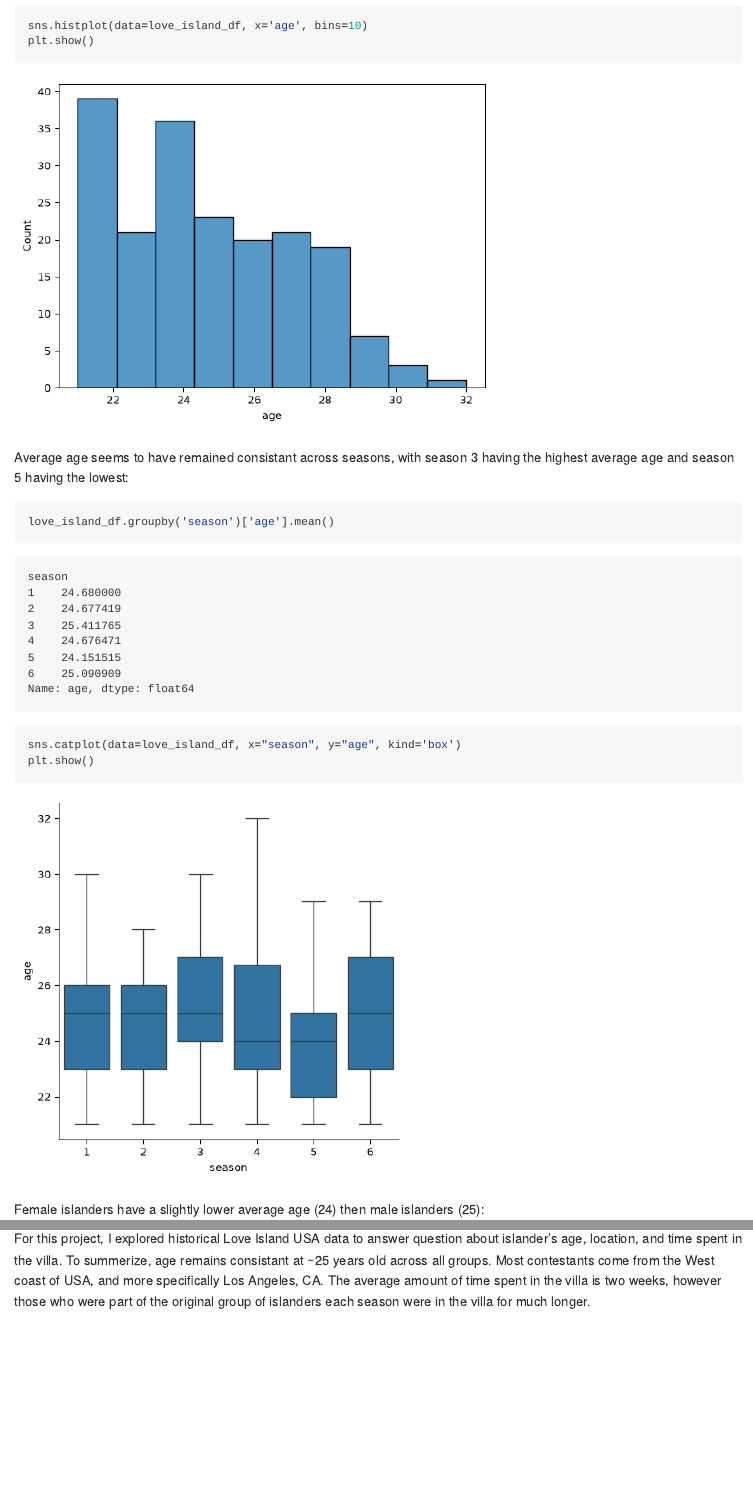
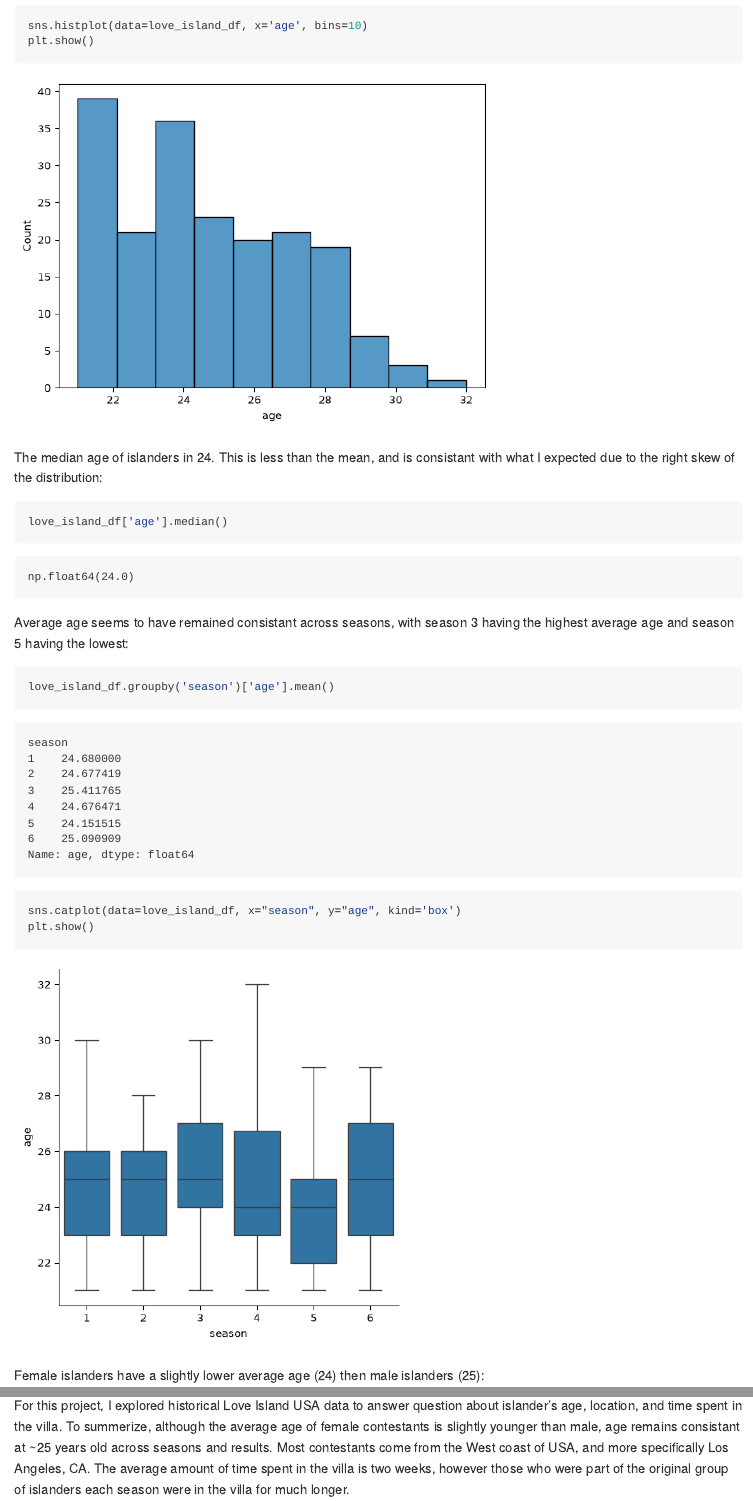
Before and after one commit to pmsalak/LoveIslandUSA_Project, a Quarto document (readme.qmd): the page in a window 1100 px wide, from 3220 px down, and a second part further down, joined at a grey line. The pictures show the output file readme.md that the author committed with the source, drawn offline in the style of GitHub.

Commit message:
made edits to conclusion

````diff
--- a/readme.qmd
+++ b/readme.qmd
@@ -78,6 +78,11 @@ sns.histplot(data=love_island_df, x='age', bins=10)
 plt.show()
 ```
 
+The median age of islanders in 24. This is less than the mean, and is consistant with what I expected due to the right skew of the distribution:
+```{python}
+love_island_df['age'].median()
+```
+
 Average age seems to have remained consistant across seasons, with season 3 having the highest average age and season 5 having the lowest:
 
 ```{python}
@@ -151,7 +156,7 @@ love_island_df['days_in_villa'].describe()
 ```
 
 ```{python}
-sns.histplot(data=love_island_df, x='days_in_villa', bins=15)
+sns.histplot(data=love_island_df, x='days_in_villa', bins=10)
 plt.show()
 ```
 
@@ -168,4 +173,4 @@ plt.show()
 
 ## Conclusion
 
-For this project, I explored historical Love Island USA data to answer question about islander's age, location, and time spent in the villa. To summerize, age remains consistant at ~25 years old across all groups. Most contestants come from the West coast of USA, and more specifically Los Angeles, CA. The average amount of time spent in the villa is two weeks, however those who were part of the original group of islanders each season were in the villa for much longer.
+For this project, I explored historical Love Island USA data to answer question about islander's age, location, and time spent in the villa. To summerize, although the average age of female contestants is slightly younger than male, age remains consistant at ~25 years old across seasons and results. Most contestants come from the West coast of USA, and more specifically Los Angeles, CA. The average amount of time spent in the villa is two weeks, however those who were part of the original group of islanders each season were in the villa for much longer.
````
Also changed, not shown: readme.md, readme_files/figure-commonmark/cell-14-output-1.png (added), readme_files/figure-commonmark/cell-16-output-1.png (added), readme_files/figure-commonmark/cell-22-output-1.png (added), readme_files/figure-commonmark/cell-24-output-1.png (added), readme_files/figure-commonmark/cell-26-output-1.png (added).
